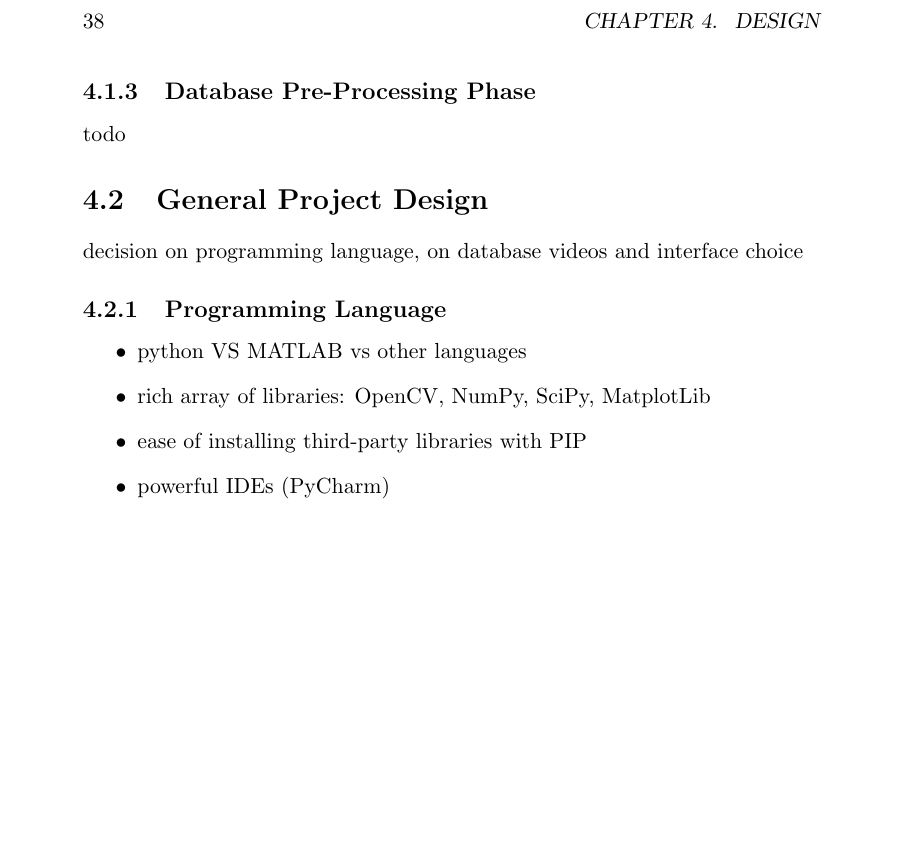
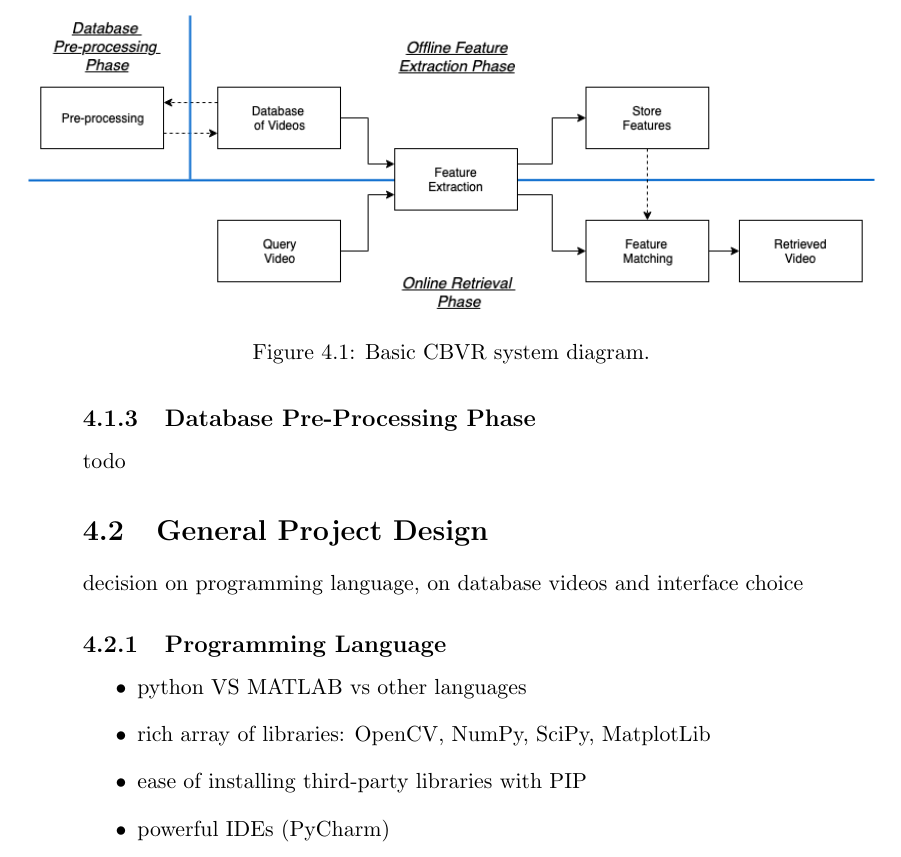
Before and after one commit to Adamouization/Content-Based-Video-Retrieval-Dissertation, a LaTeX thesis (Dissertation.tex, which reads chapters-content/design.tex): part of page 52 of 79 before the commit and part of page 52 of 81 after it, cut at the place of the change, the shorter picture padded with empty space. Compiled offline with pdfLaTeX; a LaTeX package or settings file that is missing is left out.

Commit message:
Upload new figure

```diff
--- a/chapters-content/design.tex
+++ b/chapters-content/design.tex
@@ -7,6 +7,11 @@ Explore possible options for different sections of the system, such as:
         \item types of features to extract (why static colour features and not object/motion features) - histograms are very popular with videos, calculations are easier, implementation is easier, results are as efficient
         \item types of learning models (histogram matching, BoW-approach VS Neural Network)
     \end{itemize}
+
+\begin{figure}[h]
+\centerline{\includegraphics[width=1.15\textwidth]{figures/design/basic_cbvr_phases.png}}
+\caption{\label{fig:basic-cbvr-diagram}Basic CBVR system diagram.}
+\end{figure}
 
 \subsection{Offline Feature Extraction Phase}
 
```
Also changed, not shown: figures/design/basic_cbvr_phases.png (added).
